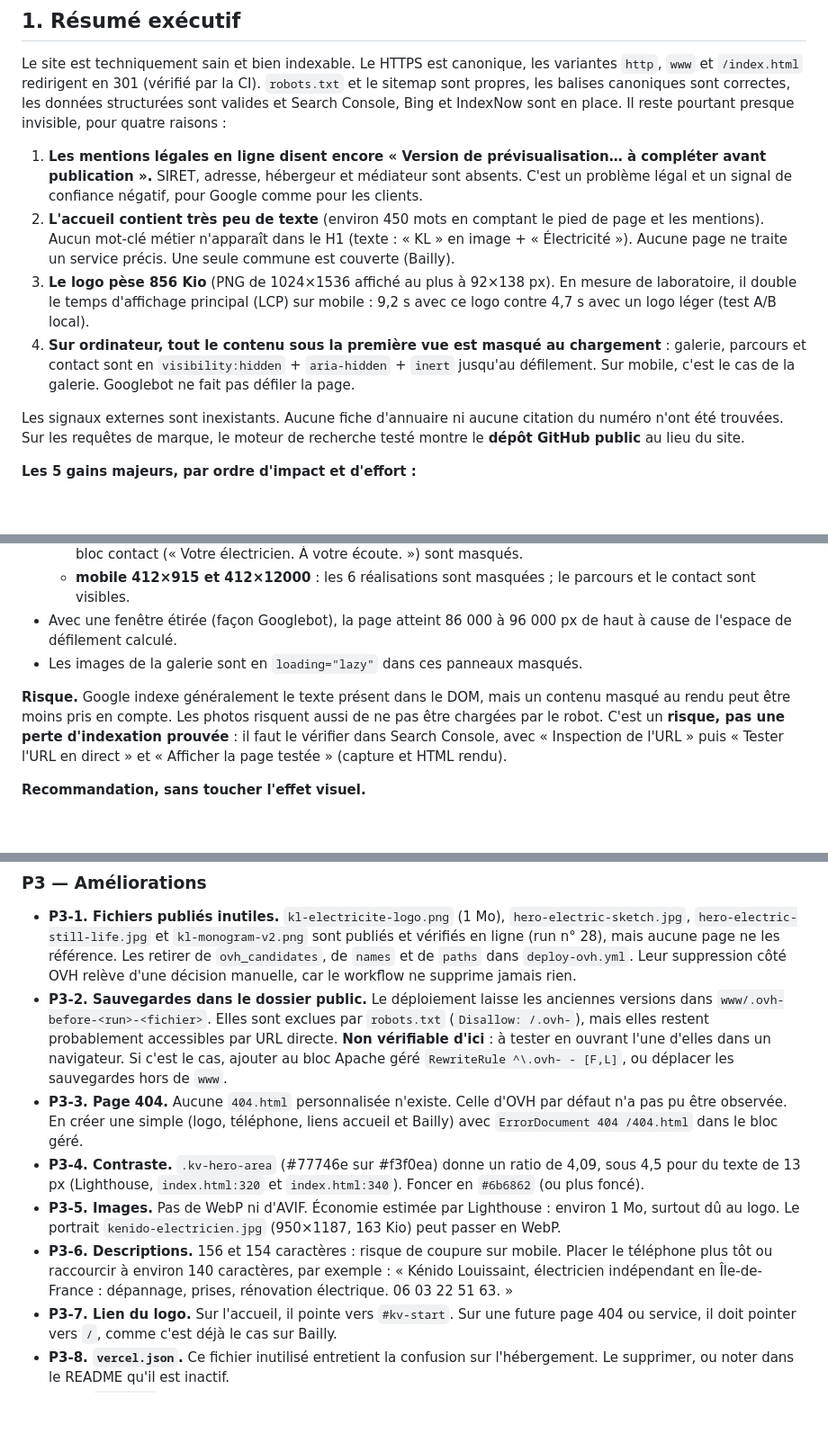
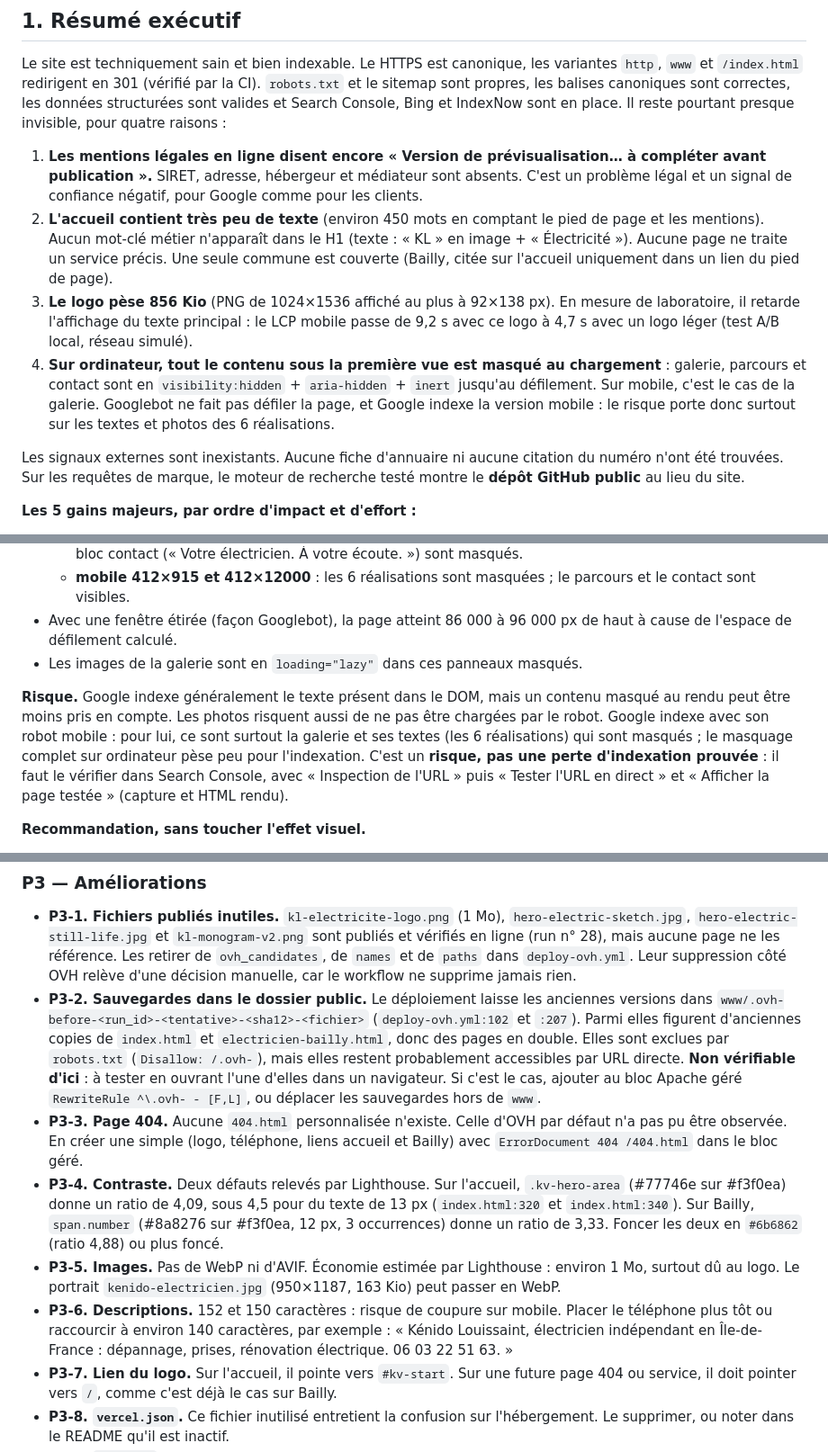
Before and after one commit to 5p94xwdxk5-droid/klelectriciteidf, a Markdown page: docs/audit-seo-2026-09-29.md, 3 parts joined by grey strips. Shown at 90% size. GitHub-like rendering; blank space fills up the shorter version.

```diff
--- a/docs/audit-seo-2026-09-29.md
+++ b/docs/audit-seo-2026-09-29.md
@@ -11,9 +11,9 @@ Date : 29/09/2026. Il s'agit d'un audit seul : aucun fichier du site n'a été m
 Le site est techniquement sain et bien indexable. Le HTTPS est canonique, les variantes `http`, `www` et `/index.html` redirigent en 301 (vérifié par la CI). `robots.txt` et le sitemap sont propres, les balises canoniques sont correctes, les données structurées sont valides et Search Console, Bing et IndexNow sont en place. Il reste pourtant presque invisible, pour quatre raisons :
 
 1. **Les mentions légales en ligne disent encore « Version de prévisualisation… à compléter avant publication ».** SIRET, adresse, hébergeur et médiateur sont absents. C'est un problème légal et un signal de confiance négatif, pour Google comme pour les clients.
-2. **L'accueil contient très peu de texte** (environ 450 mots en comptant le pied de page et les mentions). Aucun mot-clé métier n'apparaît dans le H1 (texte : « KL » en image + « Électricité »). Aucune page ne traite un service précis. Une seule commune est couverte (Bailly).
-3. **Le logo pèse 856 Kio** (PNG de 1024×1536 affiché au plus à 92×138 px). En mesure de laboratoire, il double le temps d'affichage principal (LCP) sur mobile : 9,2 s avec ce logo contre 4,7 s avec un logo léger (test A/B local).
-4. **Sur ordinateur, tout le contenu sous la première vue est masqué au chargement** : galerie, parcours et contact sont en `visibility:hidden` + `aria-hidden` + `inert` jusqu'au défilement. Sur mobile, c'est le cas de la galerie. Googlebot ne fait pas défiler la page.
+2. **L'accueil contient très peu de texte** (environ 450 mots en comptant le pied de page et les mentions). Aucun mot-clé métier n'apparaît dans le H1 (texte : « KL » en image + « Électricité »). Aucune page ne traite un service précis. Une seule commune est couverte (Bailly, citée sur l'accueil uniquement dans un lien du pied de page).
+3. **Le logo pèse 856 Kio** (PNG de 1024×1536 affiché au plus à 92×138 px). En mesure de laboratoire, il retarde l'affichage du texte principal : le LCP mobile passe de 9,2 s avec ce logo à 4,7 s avec un logo léger (test A/B local, réseau simulé).
+4. **Sur ordinateur, tout le contenu sous la première vue est masqué au chargement** : galerie, parcours et contact sont en `visibility:hidden` + `aria-hidden` + `inert` jusqu'au défilement. Sur mobile, c'est le cas de la galerie. Googlebot ne fait pas défiler la page, et Google indexe la version mobile : le risque porte donc surtout sur les textes et photos des 6 réalisations.
 
 Les signaux externes sont inexistants. Aucune fiche d'annuaire ni aucune citation du numéro n'ont été trouvées. Sur les requêtes de marque, le moteur de recherche testé montre le **dépôt GitHub public** au lieu du site.
 
@@ -155,7 +157,7 @@ Les H2 d'accroche peuvent rester. Il suffit d'ajouter au sous-titre de chaque ph
 - Avec une fenêtre étirée (façon Googlebot), la page atteint 86 000 à 96 000 px de haut à cause de l'espace de défilement calculé.
 - Les images de la galerie sont en `loading="lazy"` dans ces panneaux masqués.
 
-**Risque.** Google indexe généralement le texte présent dans le DOM, mais un contenu masqué au rendu peut être moins pris en compte. Les photos risquent aussi de ne pas être chargées par le robot. C'est un **risque, pas une perte d'indexation prouvée** : il faut le vérifier dans Search Console, avec « Inspection de l'URL » puis « Tester l'URL en direct » et « Afficher la page testée » (capture et HTML rendu).
+**Risque.** Google indexe généralement le texte présent dans le DOM, mais un contenu masqué au rendu peut être moins pris en compte. Les photos risquent aussi de ne pas être chargées par le robot. Google indexe avec son robot mobile : pour lui, ce sont surtout la galerie et ses textes (les 6 réalisations) qui sont masqués ; le masquage complet sur ordinateur pèse peu pour l'indexation. C'est un **risque, pas une perte d'indexation prouvée** : il faut le vérifier dans Search Console, avec « Inspection de l'URL » puis « Tester l'URL en direct » et « Afficher la page testée » (capture et HTML rendu).
 
 **Recommandation, sans toucher l'effet visuel.**
 - Ne pas mettre `aria-hidden`/`inert` sur les panneaux à l'état initial ; les réserver à l'animation en cours.
@@ -237,11 +240,11 @@ Esquisse :
 ### P3 — Améliorations
 
 - **P3-1. Fichiers publiés inutiles.** `kl-electricite-logo.png` (1 Mo), `hero-electric-sketch.jpg`, `hero-electric-still-life.jpg` et `kl-monogram-v2.png` sont publiés et vérifiés en ligne (run n° 28), mais aucune page ne les référence. Les retirer de `ovh_candidates`, de `names` et de `paths` dans `deploy-ovh.yml`. Leur suppression côté OVH relève d'une décision manuelle, car le workflow ne supprime jamais rien.
-- **P3-2. Sauvegardes dans le dossier public.** Le déploiement laisse les anciennes versions dans `www/.ovh-before-<run>-<fichier>`. Elles sont exclues par `robots.txt` (`Disallow: /.ovh-`), mais elles restent probablement accessibles par URL directe. **Non vérifiable d'ici** : à tester en ouvrant l'une d'elles dans un navigateur. Si c'est le cas, ajouter au bloc Apache géré `RewriteRule ^\.ovh- - [F,L]`, ou déplacer les sauvegardes hors de `www`.
+- **P3-2. Sauvegardes dans le dossier public.** Le déploiement laisse les anciennes versions dans `www/.ovh-before-<run_id>-<tentative>-<sha12>-<fichier>` (`deploy-ovh.yml:102` et `:207`). Parmi elles figurent d'anciennes copies de `index.html` et `electricien-bailly.html`, donc des pages en double. Elles sont exclues par `robots.txt` (`Disallow: /.ovh-`), mais elles restent probablement accessibles par URL directe. **Non vérifiable d'ici** : à tester en ouvrant l'une d'elles dans un navigateur. Si c'est le cas, ajouter au bloc Apache géré `RewriteRule ^\.ovh- - [F,L]`, ou déplacer les sauvegardes hors de `www`.
 - **P3-3. Page 404.** Aucune `404.html` personnalisée n'existe. Celle d'OVH par défaut n'a pas pu être observée. En créer une simple (logo, téléphone, liens accueil et Bailly) avec `ErrorDocument 404 /404.html` dans le bloc géré.
-- **P3-4. Contraste.** `.kv-hero-area` (#77746e sur #f3f0ea) donne un ratio de 4,09, sous 4,5 pour du texte de 13 px (Lighthouse, `index.html:320` et `index.html:340`). Foncer en `#6b6862` (ou plus foncé).
+- **P3-4. Contraste.** Deux défauts relevés par Lighthouse. Sur l'accueil, `.kv-hero-area` (#77746e sur #f3f0ea) donne un ratio de 4,09, sous 4,5 pour du texte de 13 px (`index.html:320` et `index.html:340`). Sur Bailly, `span.number` (#8a8276 sur #f3f0ea, 12 px, 3 occurrences) donne un ratio de 3,33. Foncer les deux en `#6b6862` (ratio 4,88) ou plus foncé.
 - **P3-5. Images.** Pas de WebP ni d'AVIF. Économie estimée par Lighthouse : environ 1 Mo, surtout dû au logo. Le portrait `kenido-electricien.jpg` (950×1187, 163 Kio) peut passer en WebP.
-- **P3-6. Descriptions.** 156 et 154 caractères : risque de coupure sur mobile. Placer le téléphone plus tôt ou raccourcir à environ 140 caractères, par exemple : « Kénido Louissaint, électricien indépendant en Île-de-France : dépannage, prises, rénovation électrique. 06 03 22 51 63. »
+- **P3-6. Descriptions.** 152 et 150 caractères : risque de coupure sur mobile. Placer le téléphone plus tôt ou raccourcir à environ 140 caractères, par exemple : « Kénido Louissaint, électricien indépendant en Île-de-France : dépannage, prises, rénovation électrique. 06 03 22 51 63. »
 - **P3-7. Lien du logo.** Sur l'accueil, il pointe vers `#kv-start`. Sur une future page 404 ou service, il doit pointer vers `/`, comme c'est déjà le cas sur Bailly.
 - **P3-8. `vercel.json`.** Ce fichier inutilisé entretient la confusion sur l'hébergement. Le supprimer, ou noter dans le README qu'il est inactif.
 - **P3-9. `llms.txt` (optionnel).** Aucun effet démontré sur Google. Un fichier court (identité, services, zone, contact, lien vers les mentions) peut aider certains assistants. Il n'est utile qu'une fois les mentions et le nom de marque stabilisés. Le `robots.txt` actuel n'exclut aucun robot d'IA, ce qui est cohérent avec l'objectif de visibilité.
```
Also changed, not shown: other parts of docs/audit-seo-2026-09-29.md (+15 -12 lines).
